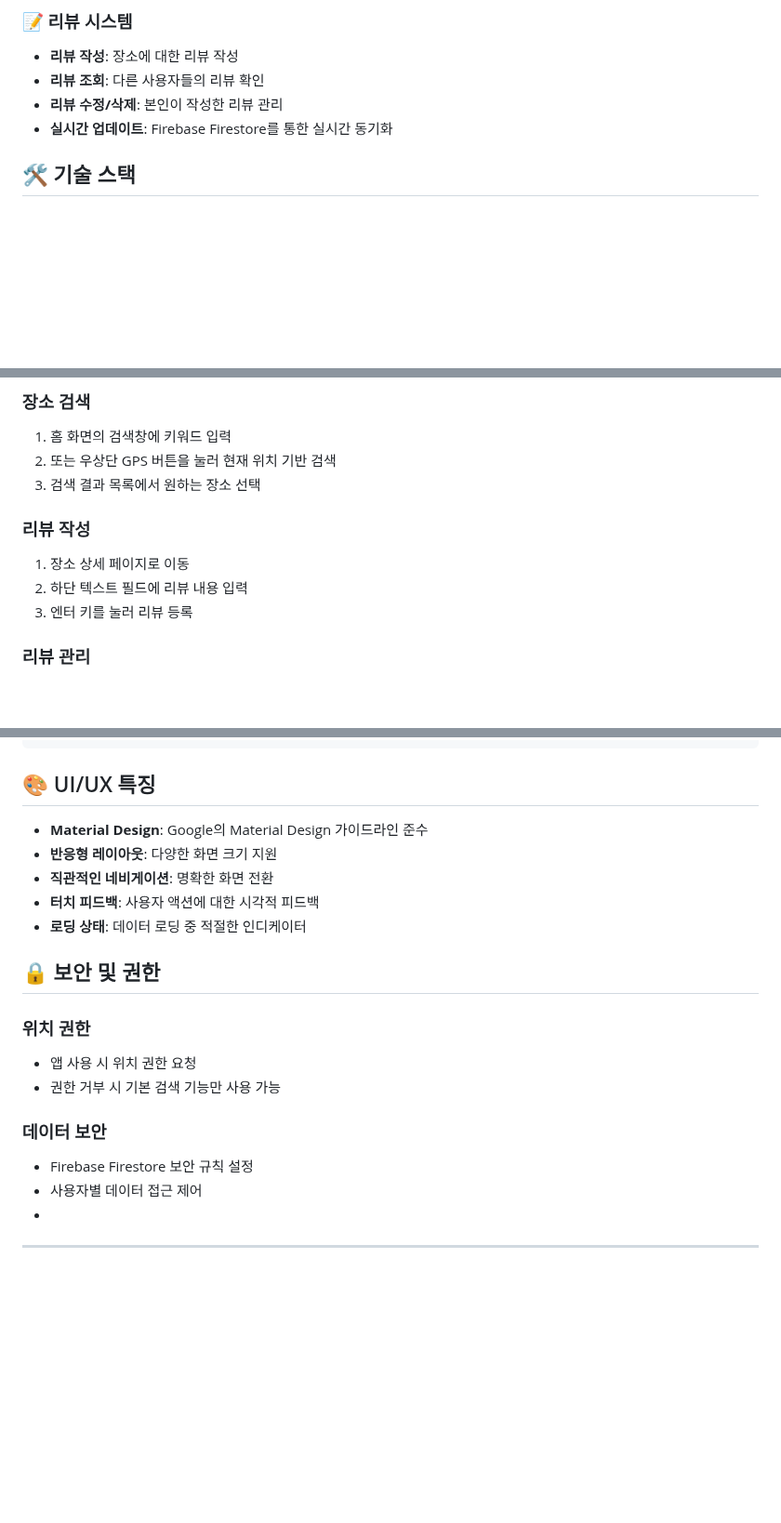
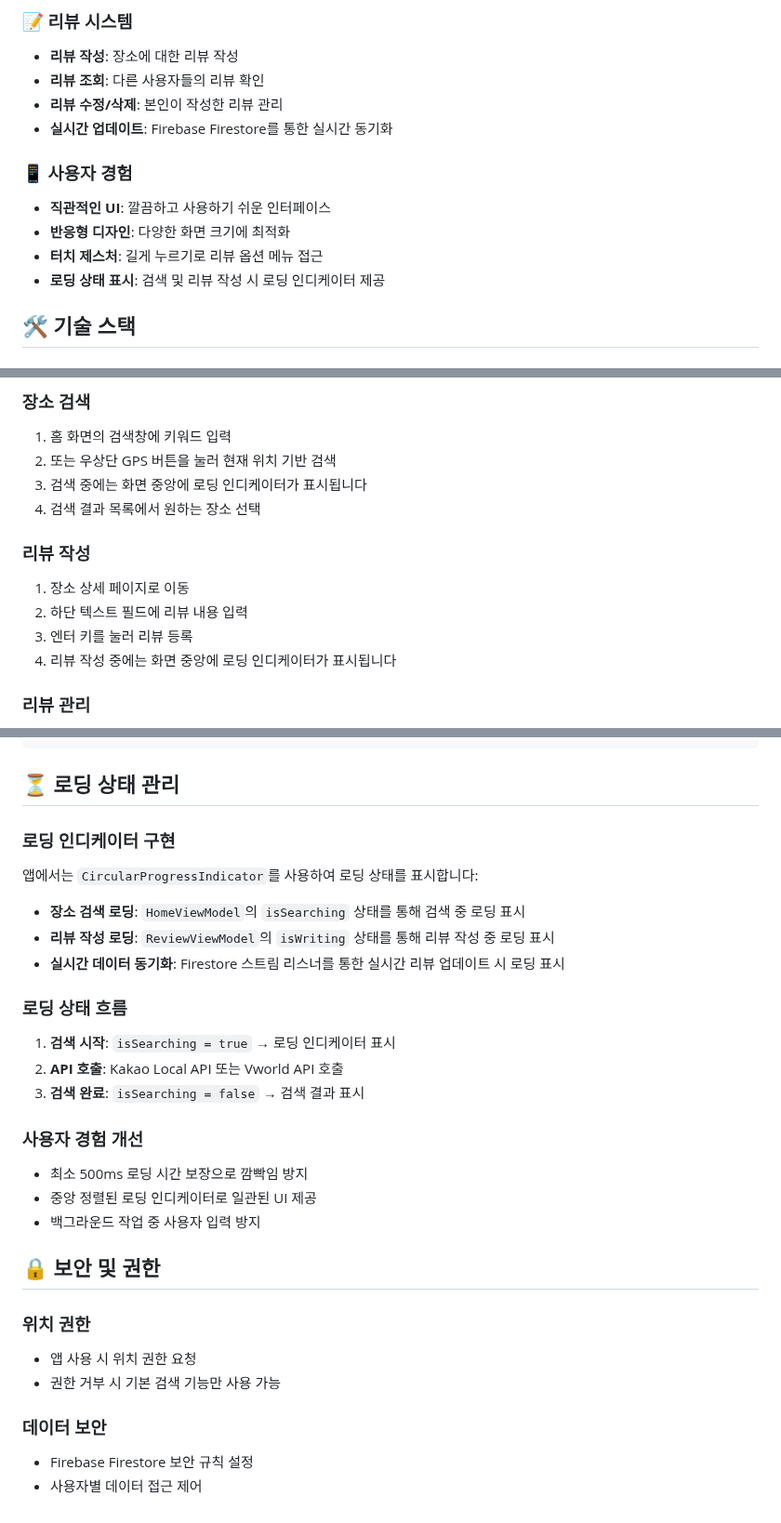
Before and after one commit to Kihwan-dev/flutter_search_place_app, a Markdown page: README.md, 3 parts joined by grey strips. Shown at 93% size. Drawn GitHub-style; blank space fills up the shorter version.

Commit message:
📝  README.md 업데이트: 로딩 상태 관리 섹션 추가

````diff
--- a/README.md
+++ b/README.md
@@ -14,6 +14,12 @@ Flutter로 개발된 장소 검색 및 리뷰 플랫폼입니다. 사용자는
 - **리뷰 조회**: 다른 사용자들의 리뷰 확인
 - **리뷰 수정/삭제**: 본인이 작성한 리뷰 관리
 - **실시간 업데이트**: Firebase Firestore를 통한 실시간 동기화
+
+### 📱 사용자 경험
+- **직관적인 UI**: 깔끔하고 사용하기 쉬운 인터페이스
+- **반응형 디자인**: 다양한 화면 크기에 최적화
+- **터치 제스처**: 길게 누르기로 리뷰 옵션 메뉴 접근
+- **로딩 상태 표시**: 검색 및 리뷰 작성 시 로딩 인디케이터 제공
 
 ## 🛠 기술 스택
 
@@ -97,12 +103,14 @@ lib/
 ### 장소 검색
 1. 홈 화면의 검색창에 키워드 입력
 2. 또는 우상단 GPS 버튼을 눌러 현재 위치 기반 검색
-3. 검색 결과 목록에서 원하는 장소 선택
+3. 검색 중에는 화면 중앙에 로딩 인디케이터가 표시됩니다
+4. 검색 결과 목록에서 원하는 장소 선택
 
 ### 리뷰 작성
 1. 장소 상세 페이지로 이동
 2. 하단 텍스트 필드에 리뷰 내용 입력
 3. 엔터 키를 눌러 리뷰 등록
+4. 리뷰 작성 중에는 화면 중앙에 로딩 인디케이터가 표시됩니다
 
 ### 리뷰 관리
 1. 리뷰를 길게 누르기
@@ -122,13 +130,24 @@ dependencies:
   cloud_firestore: ^6.0.0       # Firestore 데이터베이스
 ```
 
-## 🎨 UI/UX 특징
+## ⏳ 로딩 상태 관리
 
-- **Material Design**: Google의 Material Design 가이드라인 준수
-- **반응형 레이아웃**: 다양한 화면 크기 지원
-- **직관적인 네비게이션**: 명확한 화면 전환
-- **터치 피드백**: 사용자 액션에 대한 시각적 피드백
-- **로딩 상태**: 데이터 로딩 중 적절한 인디케이터
+### 로딩 인디케이터 구현
+앱에서는 `CircularProgressIndicator`를 사용하여 로딩 상태를 표시합니다:
+
+- **장소 검색 로딩**: `HomeViewModel`의 `isSearching` 상태를 통해 검색 중 로딩 표시
+- **리뷰 작성 로딩**: `ReviewViewModel`의 `isWriting` 상태를 통해 리뷰 작성 중 로딩 표시
+- **실시간 데이터 동기화**: Firestore 스트림 리스너를 통한 실시간 리뷰 업데이트 시 로딩 표시
+
+### 로딩 상태 흐름
+1. **검색 시작**: `isSearching = true` → 로딩 인디케이터 표시
+2. **API 호출**: Kakao Local API 또는 Vworld API 호출
+3. **검색 완료**: `isSearching = false` → 검색 결과 표시
+
+### 사용자 경험 개선
+- 최소 500ms 로딩 시간 보장으로 깜빡임 방지
+- 중앙 정렬된 로딩 인디케이터로 일관된 UI 제공
+- 백그라운드 작업 중 사용자 입력 방지
 
 ## 🔒 보안 및 권한
 
@@ -139,5 +158,3 @@ dependencies:
 ### 데이터 보안
 - Firebase Firestore 보안 규칙 설정
 - 사용자별 데이터 접근 제어
--
----
````
